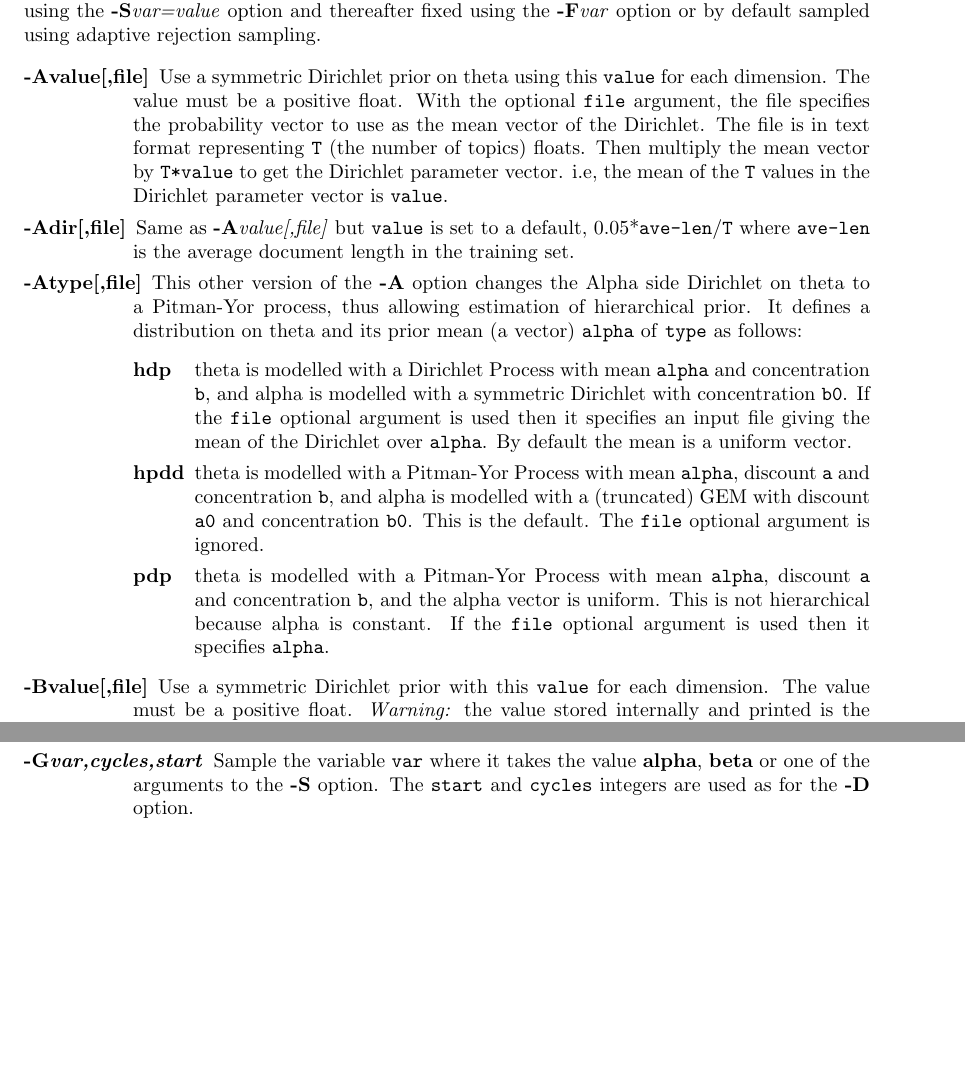
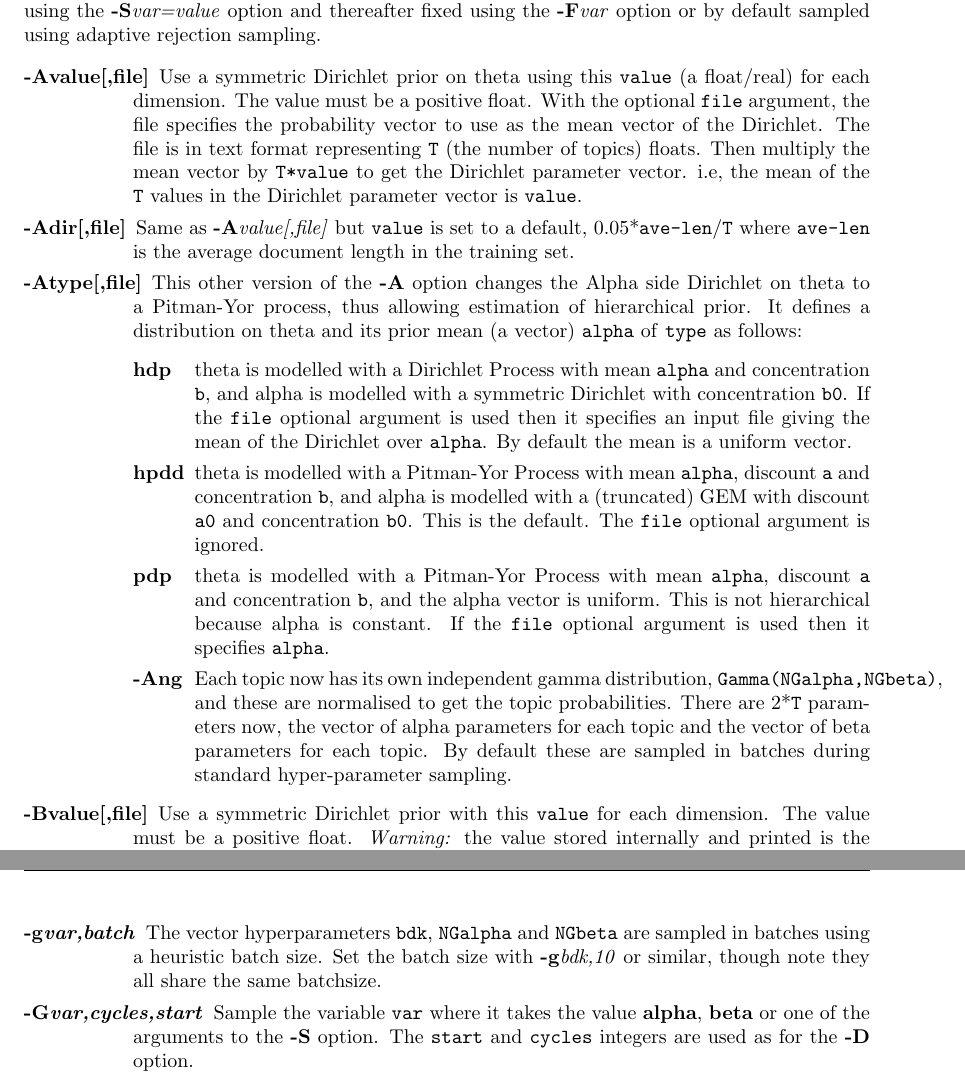
Before and after one commit to wbuntine/topic-models, a LaTeX document (HCA/doc/hcaman.tex): two parts of pages 2 and 3 of 15 before the commit and two parts of pages 2 and 4 of 15 after it, joined at a grey line, cut so that both start at the same text, the shorter picture padded with empty space. The pictures show the PDF file HCA/doc/hcaman.pdf that the author committed with the source.

Commit message:
improving batch in sampling

```diff
--- a/HCA/doc/hcaman.tex
+++ b/HCA/doc/hcaman.tex
@@ -111,7 +111,7 @@ using adaptive rejection sampling.
 
 \begin{Description}[\OptArg{-t}{transfile}]\setlength{\itemsep}{0cm}
 \item[{-A}{value[,file]}]  Use a symmetric Dirichlet prior on theta
-using this \texttt{value} for each dimension.  The value must be a positive float.  With the optional \texttt{file} argument, the file
+using this \texttt{value} (a float/real) for each dimension.  The value must be a positive float.  With the optional \texttt{file} argument, the file
 specifies the probability vector to use as the mean vector of the
 Dirichlet. The file is in text format representing  \texttt{T}
 (the number of topics) floats.
@@ -151,6 +151,13 @@ and the alpha vector is uniform.
 This is not hierarchical because alpha is constant.
 If the \texttt{file} optional argument is used
 then it specifies \texttt{alpha}.
+\item[{-A}{ng}]  Each topic now has its own independent gamma distribution,
+\texttt{Gamma(NGalpha,NGbeta)},
+and these are normalised to get the topic probabilities.  There are 2*\texttt{T}
+parameters now, the vector of alpha parameters for each topic and the
+vector of beta parameters for each topic.
+By default these are sampled in batches
+during standard hyper-parameter sampling.
 \end{Description}
 \item[{-B}{value[,file]}]  Use a symmetric Dirichlet prior with
 this \texttt{value} for each dimension.
@@ -234,6 +241,11 @@ Start sampling \texttt{beta} of the symmetric Dirichlet for beta after
 Fix the variable \texttt{var} where
 it takes the value \textbf{alpha}, \textbf{beta} or one of the
 arguments to the \Opt{-S} option.
+\item[\OptArg{-g}{var,batch}]
+The vector hyperparameters \texttt{bdk}, \texttt{NGalpha}
+and \texttt{NGbeta} are sampled in batches using a heuristic
+batch size.   Set the batch size with
+\OptArg{-g}{bdk,10} or similar, though note they all share the same batchsize.
 \item[\OptArg{-G}{var,cycles,start}]
 Sample the variable \texttt{var} where
 it takes the value \textbf{alpha}, \textbf{beta} or one of the
```
Also changed, not shown: HCA/doc/hcaman.pdf, 3 other files.
